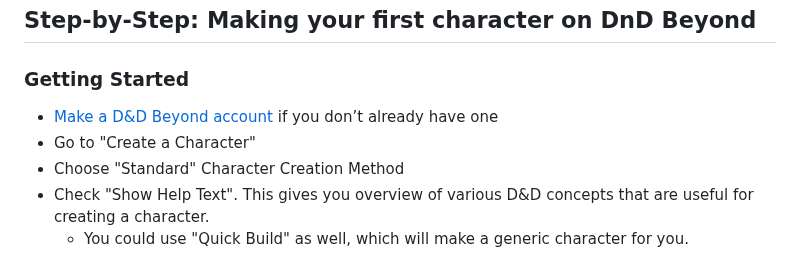
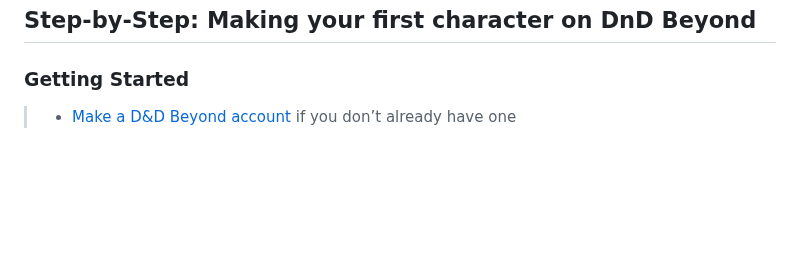
Before and after one commit to dndworld/dndworld.github.io, a Markdown page: Character Building/new-to-dnd.md, the part around one of its changes. Rendered like a GitHub page; blank space fills up the shorter version.

```diff
--- a/Character Building/new-to-dnd.md
+++ b/Character Building/new-to-dnd.md
@@ -12,9 +12,5 @@ h1:before { content: "🔰 " }
 ## Step-by-Step: Making your first character on DnD Beyond
 
 ### Getting Started
-- [Make a D&D Beyond account](https://www.dndbeyond.com/create-account) if you don’t already have one
-- Go to "Create a Character"
-- Choose "Standard" Character Creation Method
-- Check "Show Help Text". This gives you overview of various D&D concepts that are useful for creating a character.
-  - You could use "Quick Build" as well, which will make a generic character for you.
+> - [Make a D&D Beyond account](https://www.dndbeyond.com/create-account) if you don’t already have one
 
```
Also changed, not shown: other parts of Character Building/new-to-dnd.md (+61 -56 lines), Character Building/cc-rules.md (+117 -113 lines), Character Building/start-here.md (+20 -21 lines).
